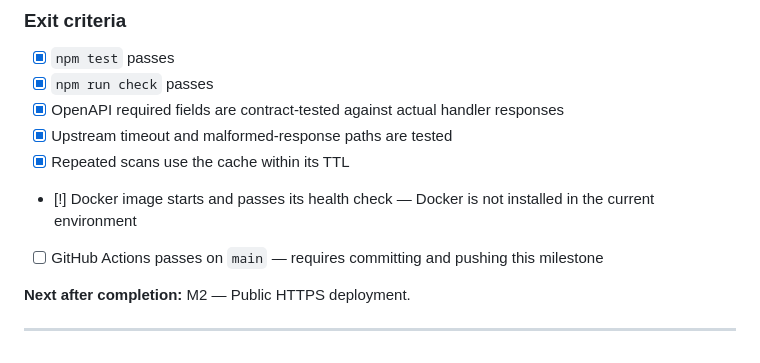
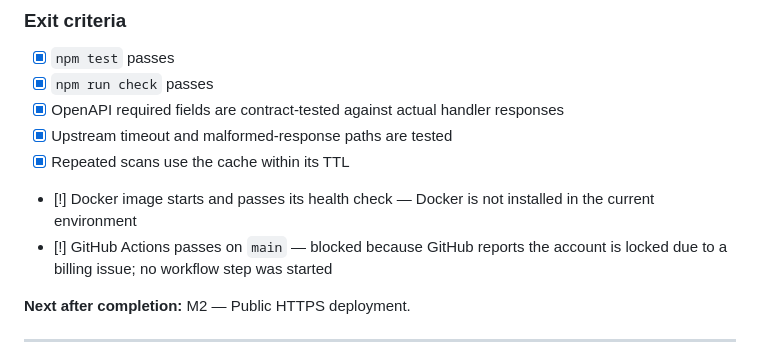
Before and after one commit to CasmanKaido/hyperdesk-scout, a Markdown page: ROADMAP.md, the part around the change. GitHub-like rendering.

Commit message:
Document GitHub Actions account blocker

```diff
--- a/ROADMAP.md
+++ b/ROADMAP.md
@@ -63,7 +63,7 @@ This is the project's source of truth for build order. Work on one milestone at
 - [x] Upstream timeout and malformed-response paths are tested
 - [x] Repeated scans use the cache within its TTL
 - [!] Docker image starts and passes its health check — Docker is not installed in the current environment
-- [ ] GitHub Actions passes on `main` — requires committing and pushing this milestone
+- [!] GitHub Actions passes on `main` — blocked because GitHub reports the account is locked due to a billing issue; no workflow step was started
 
 **Next after completion:** M2 — Public HTTPS deployment.
 
```
